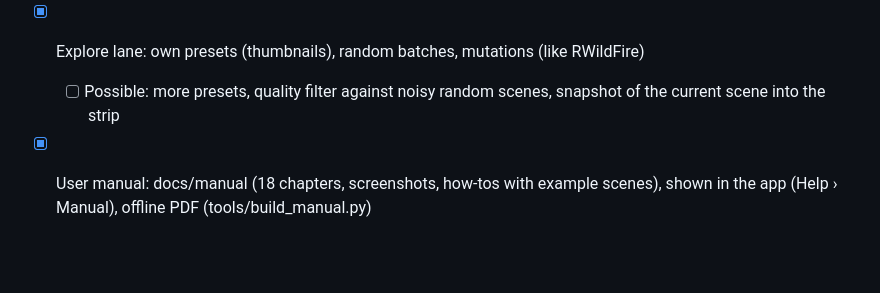
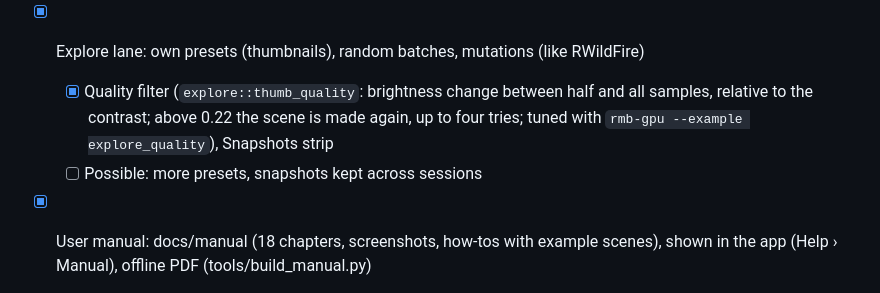
Before and after one commit to Ravetracer/RMandelBulb, a Markdown page: TODO.md, the part around the change. GitHub-like rendering; blank space fills up the shorter version.

```diff
--- a/TODO.md
+++ b/TODO.md
@@ -151,8 +151,10 @@
         formulas, per-slot settings and 4D rotation for object fractals, language helpers
         (functions, vectors, enum parameters)
 - [x] Explore lane: own presets (thumbnails), random batches, mutations (like RWildFire)
-  - [ ] Possible: more presets, quality filter against noisy random scenes, snapshot of the
-        current scene into the strip
+  - [x] Quality filter (`explore::thumb_quality`: brightness change between half and all
+        samples, relative to the contrast; above 0.22 the scene is made again, up to four
+        tries; tuned with `rmb-gpu --example explore_quality`), Snapshots strip
+  - [ ] Possible: more presets, snapshots kept across sessions
 - [x] User manual: docs/manual (18 chapters, screenshots, how-tos with example scenes), shown
       in the app (Help › Manual), offline PDF (tools/build_manual.py)
 - [x] Preferences like RWildFire: UI scale, font size, preview time limit, always denoise,
```
Also changed, not shown: AGENT.md (+4 -1 lines), docs/manual/16-explore-and-preferences.md (+15 -2 lines), docs/manual/images/explore-lane.png, 4 other files.
